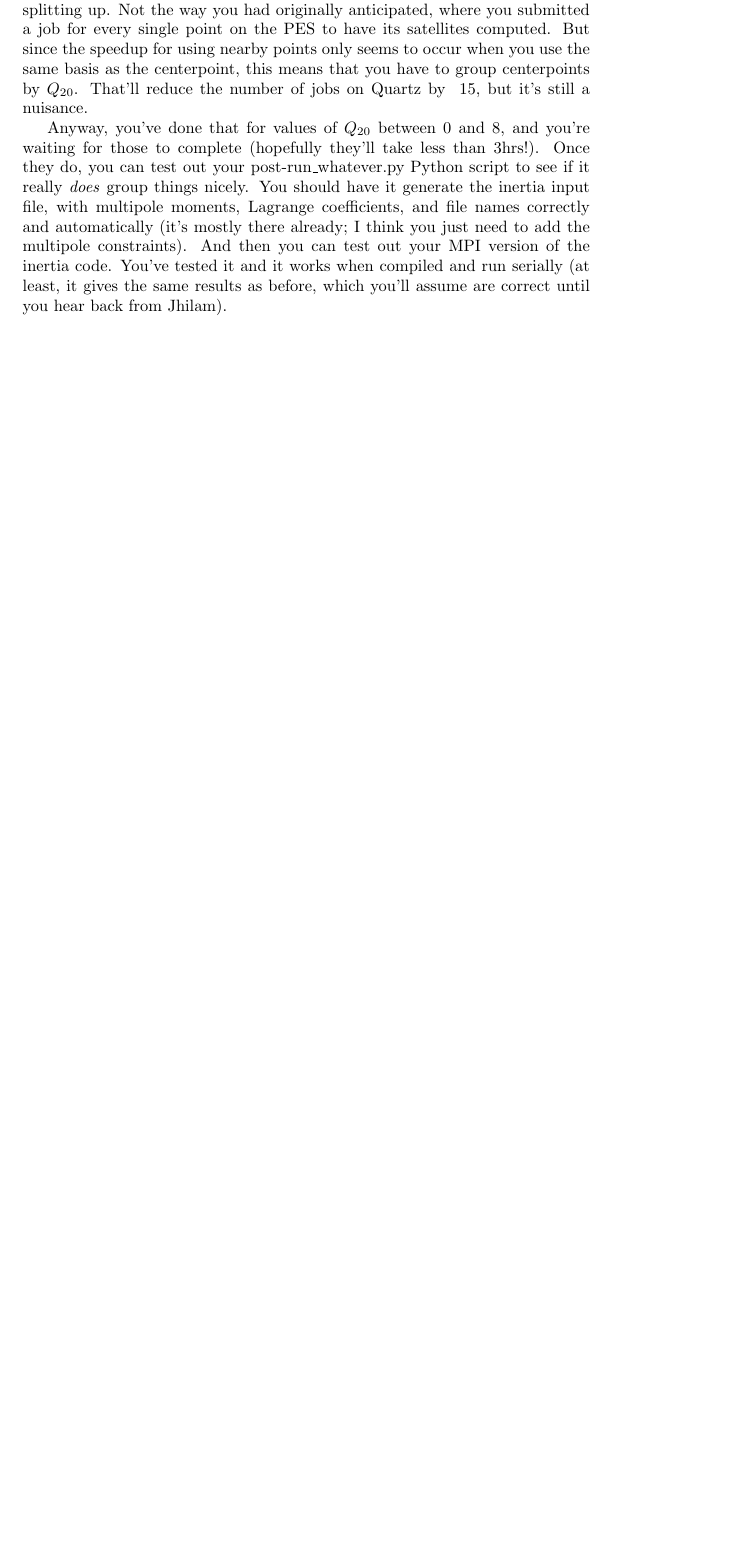
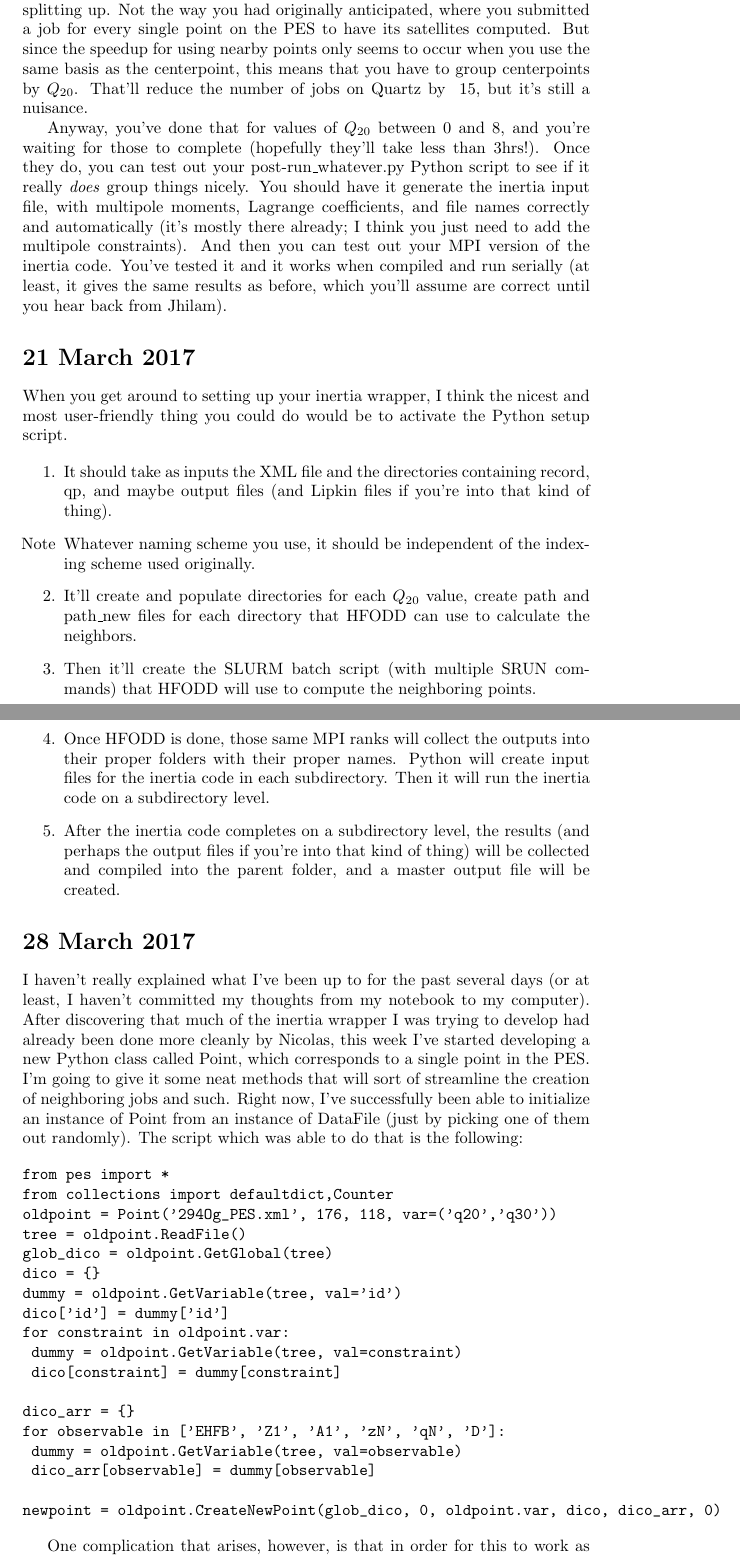
Before and after one commit to zachmath/Research_notes, a LaTeX document (Research_notes.tex): part of page 7 of 7 before the commit and two parts of pages 7 and 8 of 9 after it, the two joined at a grey line, cut so that both start at the same text, the shorter picture padded with empty space. Compiled offline with pdfLaTeX.

Commit message:
Latest update talks about developing a Point class for the PES module

```diff
--- a/Research_notes.tex
+++ b/Research_notes.tex
@@ -115,3 +115,40 @@ The past couple days you've been working on parallelizing the inertia routine, a
 
 Anyway, you've done that for values of $Q_{20}$ between 0 and 8, and you're waiting for those to complete (hopefully they'll take less than 3hrs!). Once they do, you can test out your post-run\_whatever.py Python script to see if it really \textit{does} group things nicely. You should have it generate the inertia input file, with multipole moments, Lagrange coefficients, and file names correctly and automatically (it's mostly there already; I think you just need to add the multipole constraints). And then you can test out your MPI version of the inertia code. You've tested it and it works when compiled and run serially (at least, it gives the same results as before, which you'll assume are correct until you hear back from Jhilam).
 
+\section*{21 March 2017}
+When you get around to setting up your inertia wrapper, I think the nicest and most user-friendly thing you could do would be to activate the Python setup script.
+
+\begin{enumerate}
+\item It should take as inputs the XML file and the directories containing record, qp, and maybe output files (and Lipkin files if you're into that kind of thing).
+\item[Note] Whatever naming scheme you use, it should be independent of the indexing scheme used originally.
+\item It'll create and populate directories for each $Q_{20}$ value, create path and path\_new files for each directory that HFODD can use to calculate the neighbors.
+\item Then it'll create the SLURM batch script (with multiple SRUN commands) that HFODD will use to compute the neighboring points.
+\item Once HFODD is done, those same MPI ranks will collect the outputs into their proper folders with their proper names. Python will create input files for the inertia code in each subdirectory. Then it will run the inertia code on a subdirectory level.
+\item After the inertia code completes on a subdirectory level, the results (and perhaps the output files if you're into that kind of thing) will be collected and compiled into the parent folder, and a master output file will be created.
+\end{enumerate}
+
+\section*{28 March 2017}
+I haven't really explained what I've been up to for the past several days (or at least, I haven't committed my thoughts from my notebook to my computer). After discovering that much of the inertia wrapper I was trying to develop had already been done more cleanly by Nicolas, this week I've started developing a new Python class called Point, which corresponds to a single point in the PES. I'm going to give it some neat methods that will sort of streamline the creation of neighboring jobs and such. Right now, I've successfully been able to initialize an instance of Point from an instance of DataFile (just by picking one of them out randomly). The script which was able to do that is the following:
+
+\begin{verbatim}
+from pes import *
+from collections import defaultdict,Counter
+oldpoint = Point('294Og_PES.xml', 176, 118, var=('q20','q30'))
+tree = oldpoint.ReadFile()
+glob_dico = oldpoint.GetGlobal(tree)
+dico = {}
+dummy = oldpoint.GetVariable(tree, val='id')
+dico['id'] = dummy['id']
+for constraint in oldpoint.var:
+	dummy = oldpoint.GetVariable(tree, val=constraint)
+	dico[constraint] = dummy[constraint]
+
+dico_arr = {}
+for observable in ['EHFB', 'Z1', 'A1', 'zN', 'qN', 'D']:
+	dummy = oldpoint.GetVariable(tree, val=observable)
+	dico_arr[observable] = dummy[observable]
+
+newpoint = oldpoint.CreateNewPoint(glob_dico, 0, oldpoint.var, dico, dico_arr, 0)
+\end{verbatim}
+
+One complication that arises, however, is that in order for this to work as currently written, the old point must be initialized from the entire XML file, and that XML file must currently be an element in the Point class (which technically is possible but it sort of violates the goal of the project). It would be nice to have a method which truly takes an actual DataFile and spits out a Point. What you might consider doing is generating a DataFile from a DataFile, and then taking the output DataFile and using it to initialize a Point afterwards. Anyway, something to think about.
```
Also changed, not shown: Research_notes.pdf, Research_notes.tex (7 more changed lines).
